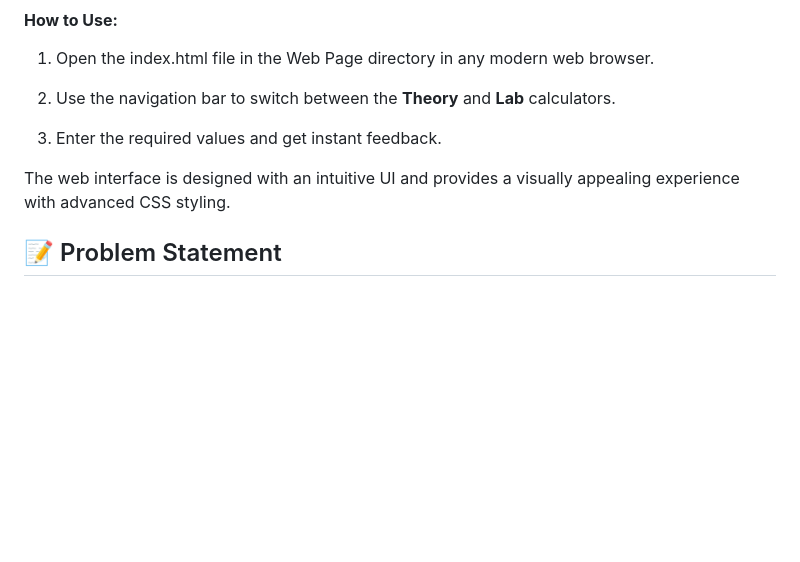
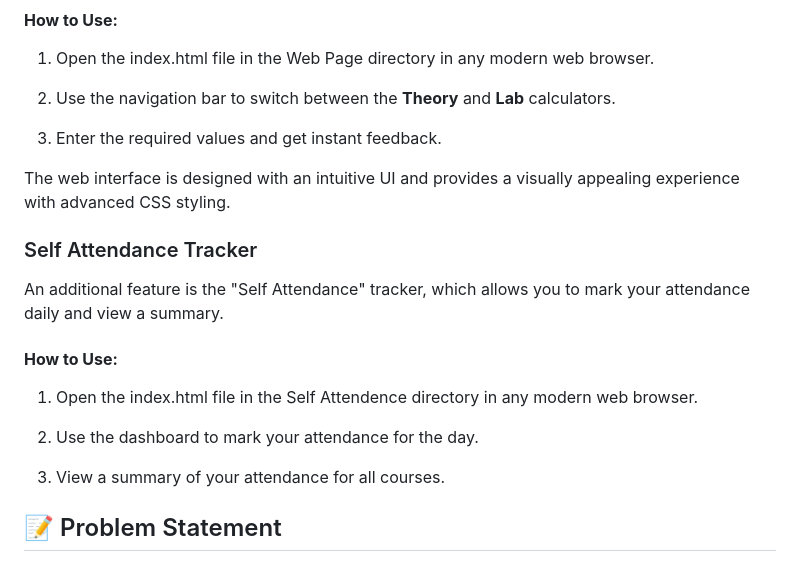
Before and after one commit to saivarshith123/University-Attendance-Calculator, a Markdown page: README.md, the part around the change printed below. GitHub-like rendering; blank space fills up the shorter version.

```diff
--- a/README.md
+++ b/README.md
@@ -72,6 +72,19 @@ A sleek, modern, and responsive single-page web application is also available.
 
 The web interface is designed with an intuitive UI and provides a visually appealing experience with advanced CSS styling.
 
+### Self Attendance Tracker
+
+An additional feature is the "Self Attendance" tracker, which allows you to mark your attendance daily and view a summary.
+
+#### **How to Use:**
+
+1.  Open the index.html file in the Self Attendence directory in any modern web browser.
+
+2.  Use the dashboard to mark your attendance for the day.
+
+3.  View a summary of your attendance for all courses.
+
+
 📝 Problem Statement
 --------------------
 
```
Also changed, not shown: other parts of README.md (+1 -1 lines).
